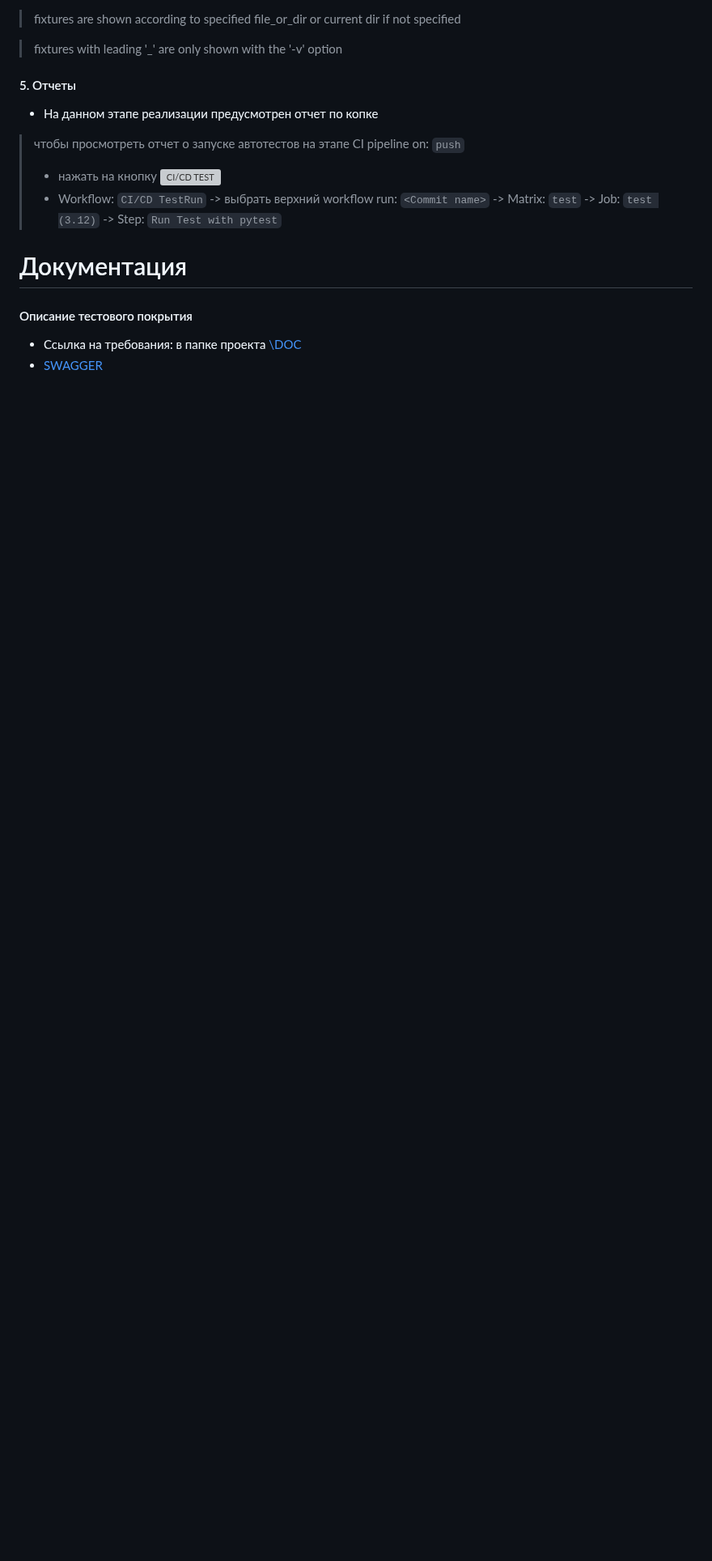
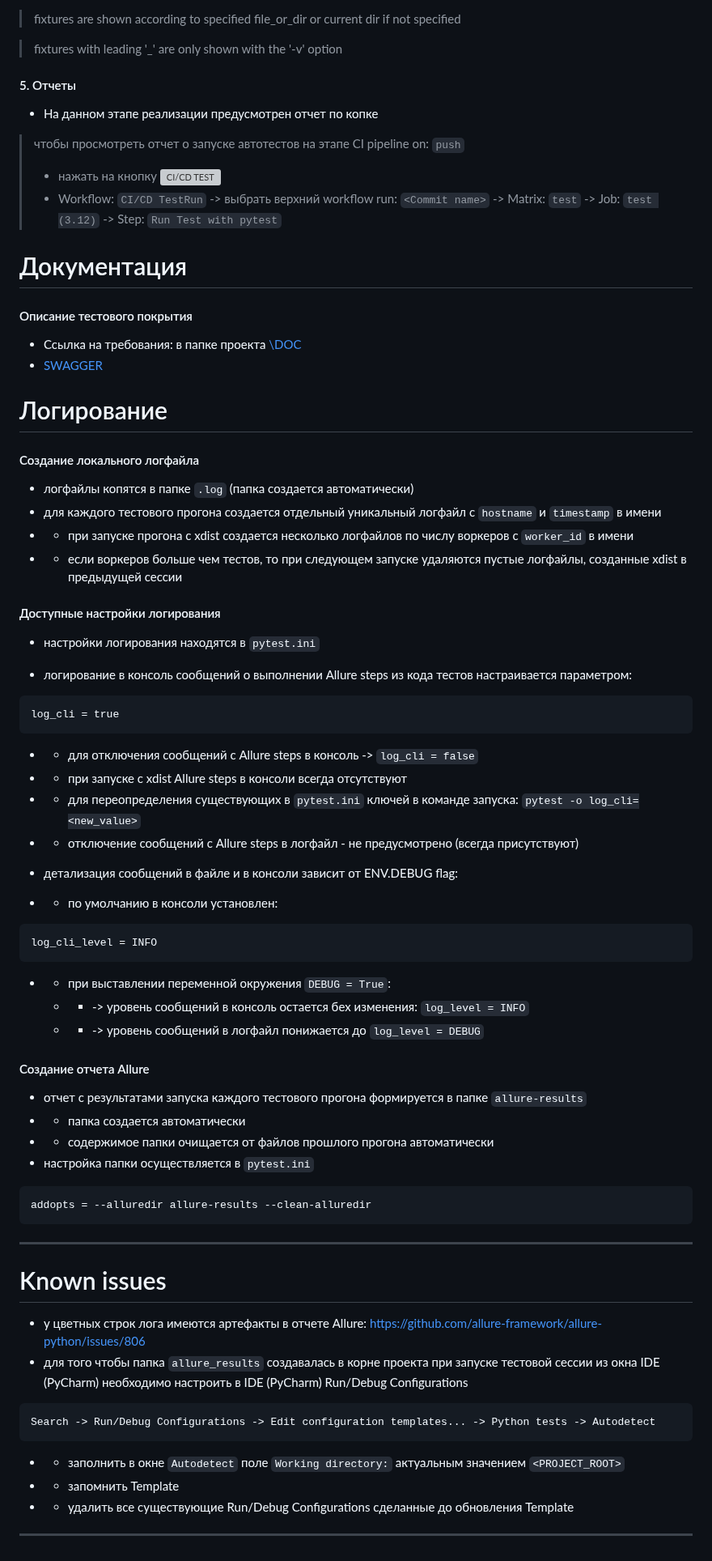
Before and after one commit to sarzamas/pytest_rest_example_pets, a Markdown page: README.md, the part around one of its changes. Shown at 81% size. GitHub-like rendering; blank space fills up the shorter version; grey boxes are pictures that could not be loaded.

````diff
--- a/README.md
+++ b/README.md
@@ -61,3 +67,83 @@ Table of Contents
 #### Описание тестового покрытия
 - Ссылка на требования: в папке проекта [\DOC](https://github.com/sarzamas/pytest_rest_example_pets/tree/main/DOC)
 - [SWAGGER](https://petstore.swagger.io/)
+
+Логирование
+============================
+#### Создание локального логфайла
+
+- логфайлы копятся в папке `.log` (папка создается автоматически)
+- для каждого тестового прогона создается отдельный уникальный логфайл с `hostname` и `timestamp` в имени
+-
+  - при запуске прогона с xdist создается несколько логфайлов по числу воркеров с `worker_id` в имени
+-
+  - если воркеров больше чем тестов, то при следующем запуске удаляются пустые логфайлы, созданные xdist в предыдущей
+    сессии
+
+#### Доступные настройки логирования
+
+- настройки логирования находятся в `pytest.ini`
+
+- логирование в консоль сообщений о выполнении Allure steps из кода тестов настраивается параметром:
+
+```
+log_cli = true
+```
+
+-
+  - для отключения сообщений с Allure steps в консоль -> `log_cli = false`
+-
+  - при запуске с xdist Allure steps в консоли всегда отсутствуют
+-
+  - для переопределения существующих в `pytest.ini` ключей в команде запуска: `pytest -o log_cli=<new_value>`
+-
+  - отключение сообщений с Allure steps в логфайл - не предусмотрено (всегда присутствуют)
+
+- детализация сообщений в файле и в консоли зависит от ENV.DEBUG flag:
+-
+  - по умолчанию в консоли установлен:
+
+```
+log_cli_level = INFO
+```
+
+-
+  - при выставлении переменной окружения `DEBUG = True`:
+  -
+    - -> уровень сообщений в консоль остается бех изменения: `log_level = INFO`
+  -
+    - -> уровень сообщений в логфайл понижается до `log_level = DEBUG`
+
+#### Создание отчета Allure
+
+- отчет с результатами запуска каждого тестового прогона формируется в папке `allure-results`
+-
+  - папка создается автоматически
+-
+  - содержимое папки очищается от файлов прошлого прогона автоматически
+- настройка папки осуществляется в `pytest.ini`
+
+```
+addopts = --alluredir allure-results --clean-alluredir
+```
+
+---
+
+Known issues
+============================
+- у цветных строк лога имеются артефакты в отчете Allure: https://github.com/allure-framework/allure-python/issues/806
+- для того чтобы папка `allure_results` создавалась в корне проекта при запуске тестовой сессии из окна IDE (PyCharm)
+  необходимо настроить в IDE (PyCharm) Run/Debug Configurations
+
+```
+Search -> Run/Debug Configurations -> Edit configuration templates... -> Python tests -> Autodetect
+```
+
+-
+  - заполнить в окне `Autodetect` поле `Working directory:` актуальным значением `<PROJECT_ROOT>`
+-
+  - запомнить Template
+-
+  - удалить все существующие Run/Debug Configurations сделанные до обновления Template
+
+---
````
Also changed, not shown: other parts of README.md (+6 -0 lines).
